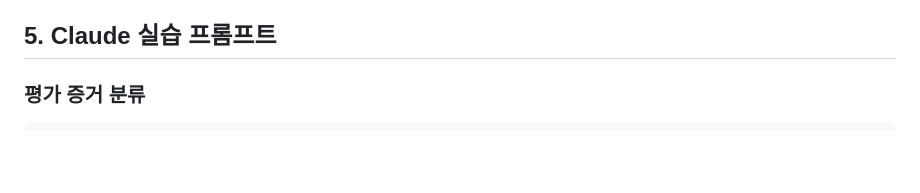
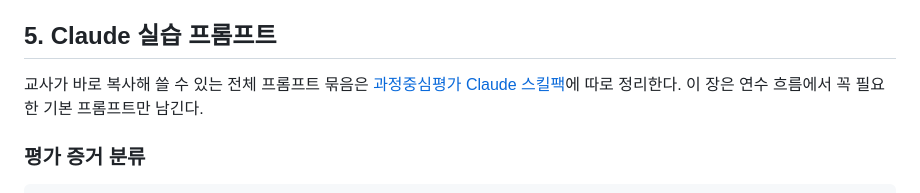
Before and after one commit to gomgomeet/newscomment-ai, a Markdown page: docs/PROCESS_ASSESSMENT_TRAINING_PLAN.md, the part around the change. GitHub-like rendering; blank space fills up the shorter version.

````diff
--- a/docs/PROCESS_ASSESSMENT_TRAINING_PLAN.md
+++ b/docs/PROCESS_ASSESSMENT_TRAINING_PLAN.md
@@ -181,6 +181,8 @@ AI가 만든 피드백이나 세특 초안은 반드시 근거와 함께 보여
 
 ## 5. Claude 실습 프롬프트
 
+교사가 바로 복사해 쓸 수 있는 전체 프롬프트 묶음은 [과정중심평가 Claude 스킬팩](PROCESS_ASSESSMENT_SKILL_PACK.md)에 따로 정리한다. 이 장은 연수 흐름에서 꼭 필요한 기본 프롬프트만 남긴다.
+
 ### 평가 증거 분류
 
 ```text
````
Also changed, not shown: README.md (+1 -0 lines), docs/PROCESS_ASSESSMENT_SKILL_PACK.md (added, +274 -0 lines).
